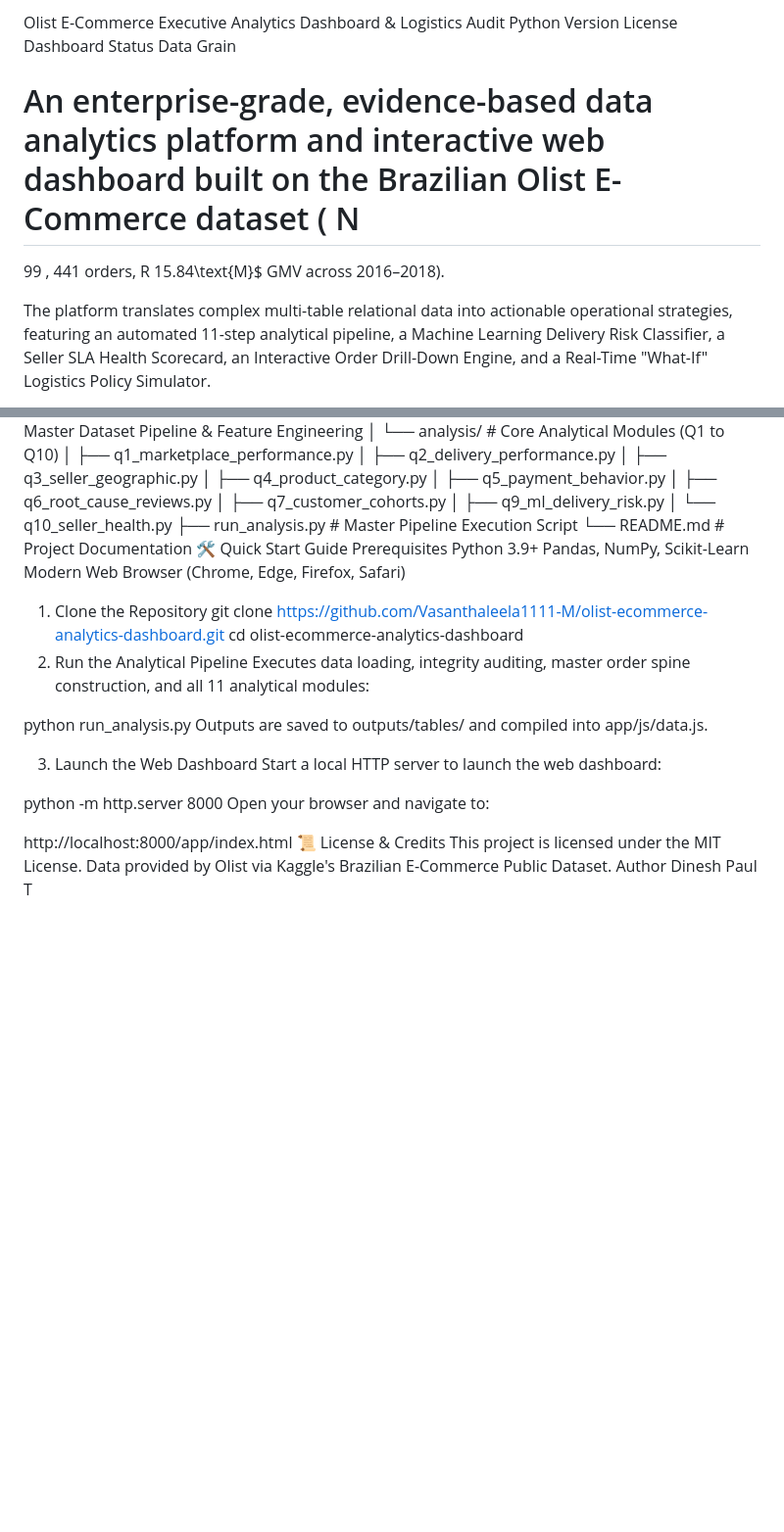
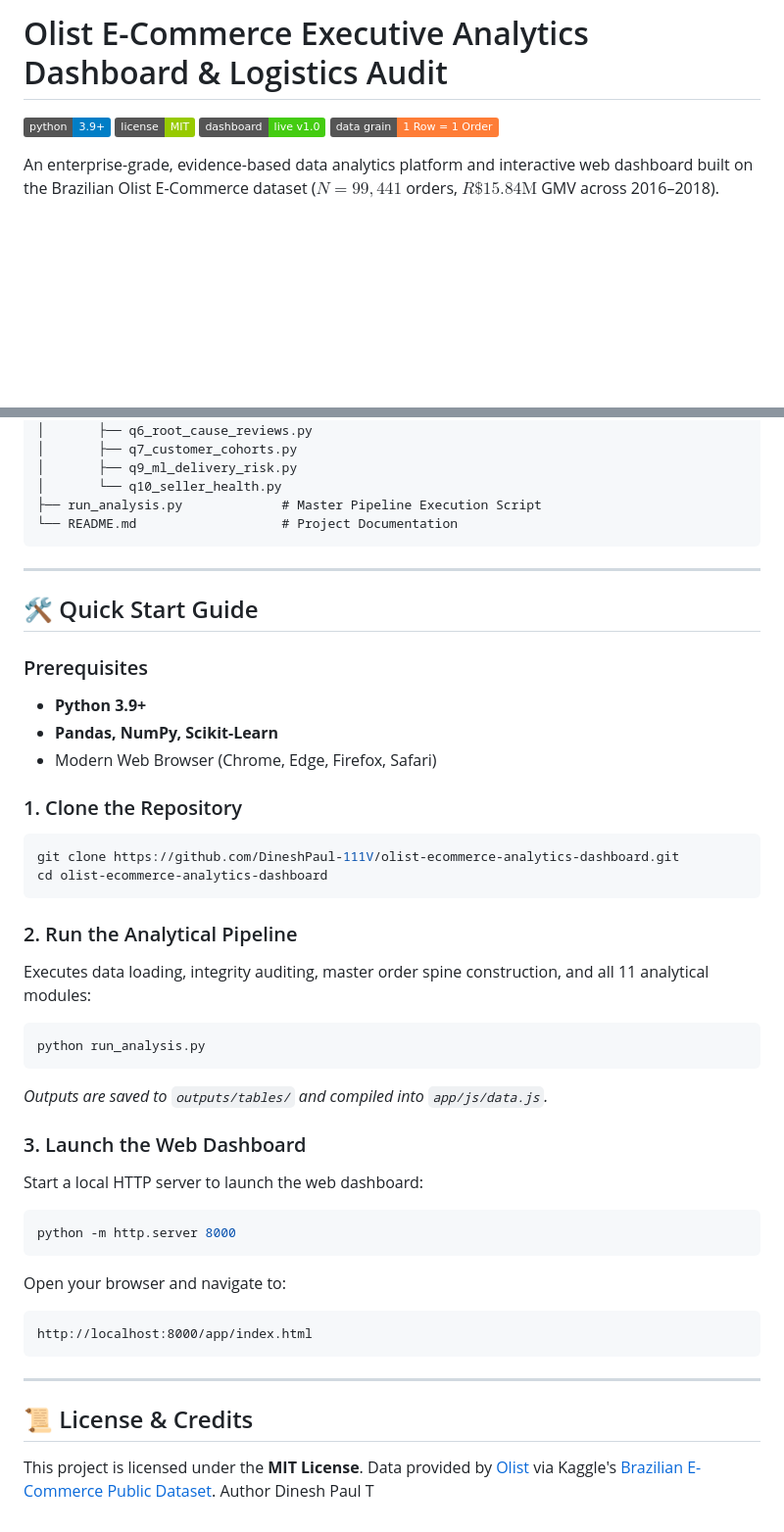
Before and after one commit to Vasanthaleela1111-M/olist-ecommerce-analytics-dashboard, a Markdown page: README.md, 2 parts joined by grey strips. Shown at 98% size. Rendered like a GitHub page; badges without logos; blank space fills up the shorter version.

````diff
--- a/README.md
+++ b/README.md
@@ -1,15 +1,9 @@
-Olist E-Commerce Executive Analytics Dashboard & Logistics Audit
-Python Version License Dashboard Status Data Grain
+# Olist E-Commerce Executive Analytics Dashboard & Logistics Audit
 
-An enterprise-grade, evidence-based data analytics platform and interactive web dashboard built on the Brazilian Olist E-Commerce dataset (
-N
-=
-99
-,
-441
- orders,
-R
- 15.84\text{M}$ GMV across 2016–2018).
+[![Python Version](https://img.shields.io/badge/python-3.9%2B-blue.svg)](https://www.python.org/)
+[![License](https://img.shields.io/badge/license-MIT-green.svg)](LICENSE)
+[![Dashboard Status](https://img.shields.io/badge/dashboard-live%20v1.0-brightgreen.svg)](http://localhost:8000/app/index.html)
+[![Data Grain](https://img.shields.io/badge/data_grain-1_Row_=_1_Order-orange.svg)]()
 
-The platform translates complex multi-table relational data into actionable operational strategies, featuring an automated 11-step analytical pipeline, a Machine Learning Delivery Risk Classifier, a Seller SLA Health Scorecard, an Interactive Order Drill-Down Engine, and a Real-Time "What-If" Logistics Policy Simulator.
+An enterprise-grade, evidence-based data analytics platform and interactive web dashboard built on the Brazilian Olist E-Commerce dataset ($N = 99,441$ orders, $R\$ 15.84\text{M}$ GMV across 2016–2018).
 
@@ -152,26 +113,44 @@ olist-ecommerce-analytics-dashboard/
 │       └── q10_seller_health.py
 ├── run_analysis.py             # Master Pipeline Execution Script
 └── README.md                   # Project Documentation
-🛠️ Quick Start Guide
-Prerequisites
-Python 3.9+
-Pandas, NumPy, Scikit-Learn
-Modern Web Browser (Chrome, Edge, Firefox, Safari)
-1. Clone the Repository
-git clone https://github.com/Vasanthaleela1111-M/olist-ecommerce-analytics-dashboard.git
+```
+
+---
+
+## 🛠️ Quick Start Guide
+
+### Prerequisites
+- **Python 3.9+**
+- **Pandas, NumPy, Scikit-Learn**
+- Modern Web Browser (Chrome, Edge, Firefox, Safari)
+
+### 1. Clone the Repository
+```bash
+git clone https://github.com/DineshPaul-111V/olist-ecommerce-analytics-dashboard.git
 cd olist-ecommerce-analytics-dashboard
-2. Run the Analytical Pipeline
+```
+
+### 2. Run the Analytical Pipeline
 Executes data loading, integrity auditing, master order spine construction, and all 11 analytical modules:
+```bash
+python run_analysis.py
+```
+*Outputs are saved to `outputs/tables/` and compiled into `app/js/data.js`.*
 
-python run_analysis.py
-Outputs are saved to outputs/tables/ and compiled into app/js/data.js.
+### 3. Launch the Web Dashboard
+Start a local HTTP server to launch the web dashboard:
+```bash
+python -m http.server 8000
+```
+Open your browser and navigate to:
+```
+http://localhost:8000/app/index.html
+```
 
-3. Launch the Web Dashboard
-Start a local HTTP server to launch the web dashboard:
+---
 
-python -m http.server 8000
-Open your browser and navigate to:
+## 📜 License & Credits
 
-http://localhost:8000/app/index.html
-📜 License & Credits
-This project is licensed under the MIT License. Data provided by Olist via Kaggle's Brazilian E-Commerce Public Dataset. Author Dinesh Paul T
+This project is licensed under the **MIT License**. Data provided by [Olist](https://www.olist.com/) via Kaggle's [Brazilian E-Commerce Public Dataset](https://www.kaggle.com/datasets/olistbr/brazilian-ecommerce).
+Author
+  Dinesh Paul T
````
Also changed, not shown: other parts of README.md (+70 -103 lines).
